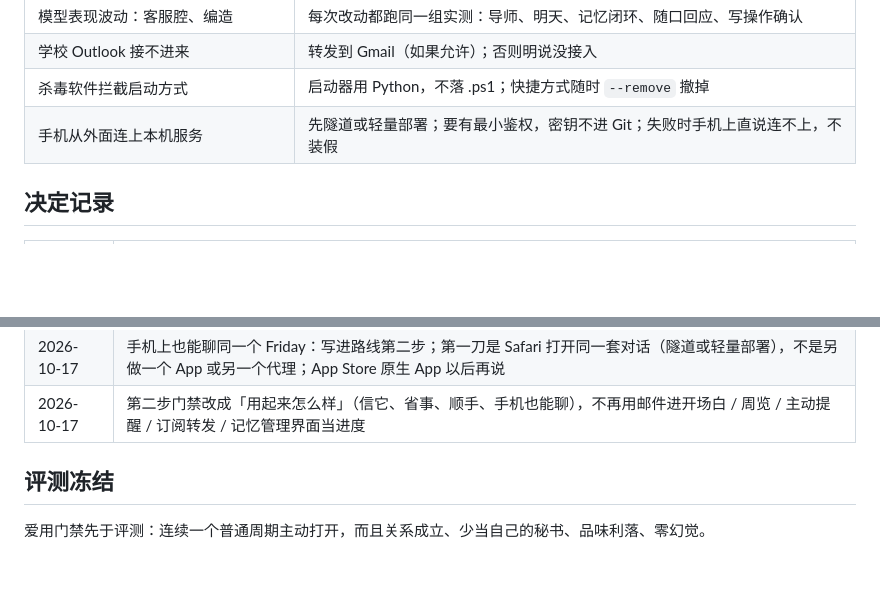
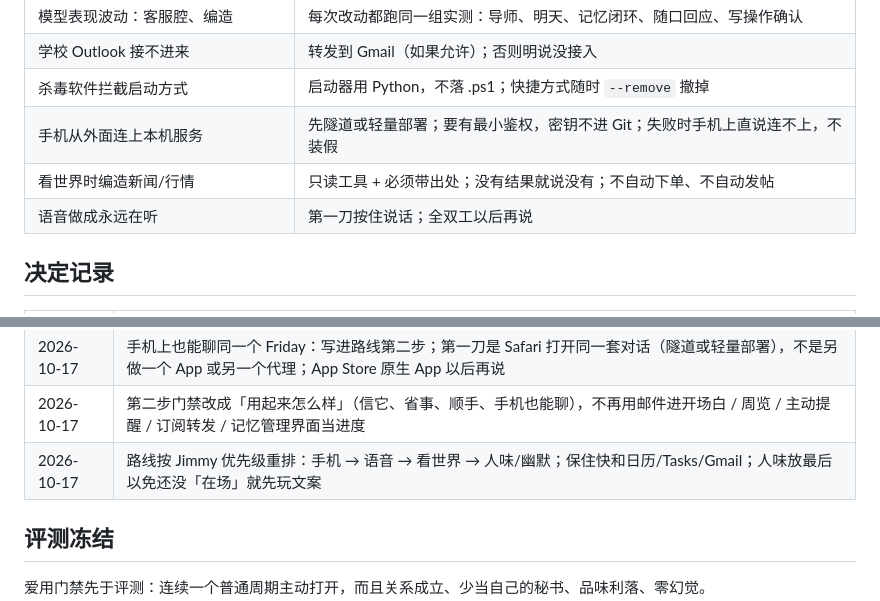
Before and after one commit to MOLIYUANQUAN/FinalYearProject, a Markdown page: docs/engineering-log.md, 2 parts joined by grey strips. GitHub-like rendering; blank space fills up the shorter version.

```diff
--- a/docs/engineering-log.md
+++ b/docs/engineering-log.md
@@ -88,6 +88,8 @@
 | 学校 Outlook 接不进来 | 转发到 Gmail（如果允许）；否则明说没接入 |
 | 杀毒软件拦截启动方式 | 启动器用 Python，不落 .ps1；快捷方式随时 `--remove` 撤掉 |
 | 手机从外面连上本机服务 | 先隧道或轻量部署；要有最小鉴权，密钥不进 Git；失败时手机上直说连不上，不装假 |
+| 看世界时编造新闻/行情 | 只读工具 + 必须带出处；没有结果就说没有；不自动下单、不自动发帖 |
+| 语音做成永远在听 | 第一刀按住说话；全双工以后再说 |
 
 ## 决定记录
 
@@ -112,6 +114,7 @@
 | 2026-10-17 | 记得的事是用来帮他的，不是用来拦他的：明确要做的事照办 |
 | 2026-10-17 | 手机上也能聊同一个 Friday：写进路线第二步；第一刀是 Safari 打开同一套对话（隧道或轻量部署），不是另做一个 App 或另一个代理；App Store 原生 App 以后再说 |
 | 2026-10-17 | 第二步门禁改成「用起来怎么样」（信它、省事、顺手、手机也能聊），不再用邮件进开场白 / 周览 / 主动提醒 / 订阅转发 / 记忆管理界面当进度 |
+| 2026-10-17 | 路线按 Jimmy 优先级重排：手机 → 语音 → 看世界 → 人味/幽默；保住快和日历/Tasks/Gmail；人味放最后以免还没「在场」就先玩文案 |
 
 ## 评测冻结
 
```
Also changed, not shown: docs/plan.md (+58 -50 lines).
